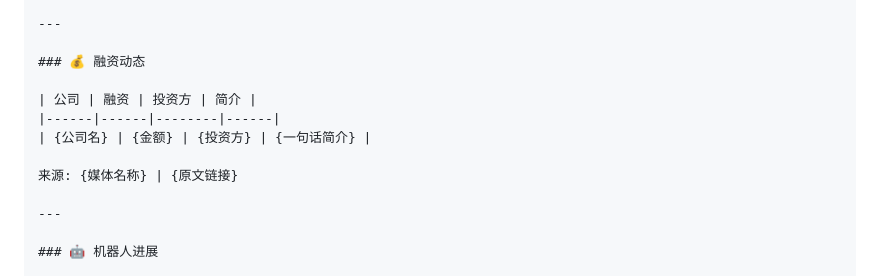
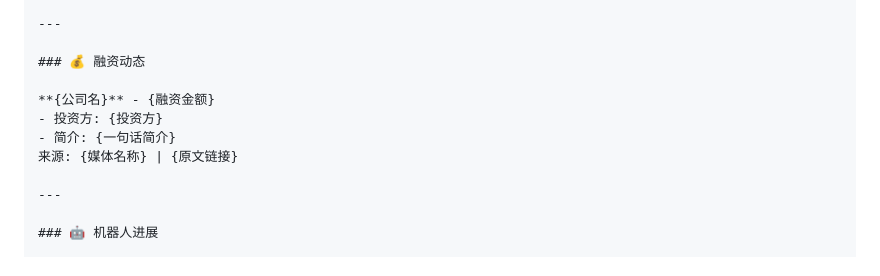
Before and after one commit to howardrock88/inspiration-tracker, a Markdown page: daily-brief-format.md, the part around the change. GitHub-like rendering.

```diff
--- a/daily-brief-format.md
+++ b/daily-brief-format.md
@@ -34,10 +34,9 @@
 
 ### 💰 融资动态
 
-| 公司 | 融资 | 投资方 | 简介 |
-|------|------|--------|------|
-| {公司名} | {金额} | {投资方} | {一句话简介} |
-
+**{公司名}** - {融资金额}
+- 投资方: {投资方}
+- 简介: {一句话简介}
 来源: {媒体名称} | {原文链接}
 
 ---
```
Also changed, not shown: daily-report-2026-02-16.md (+14 -7 lines).
